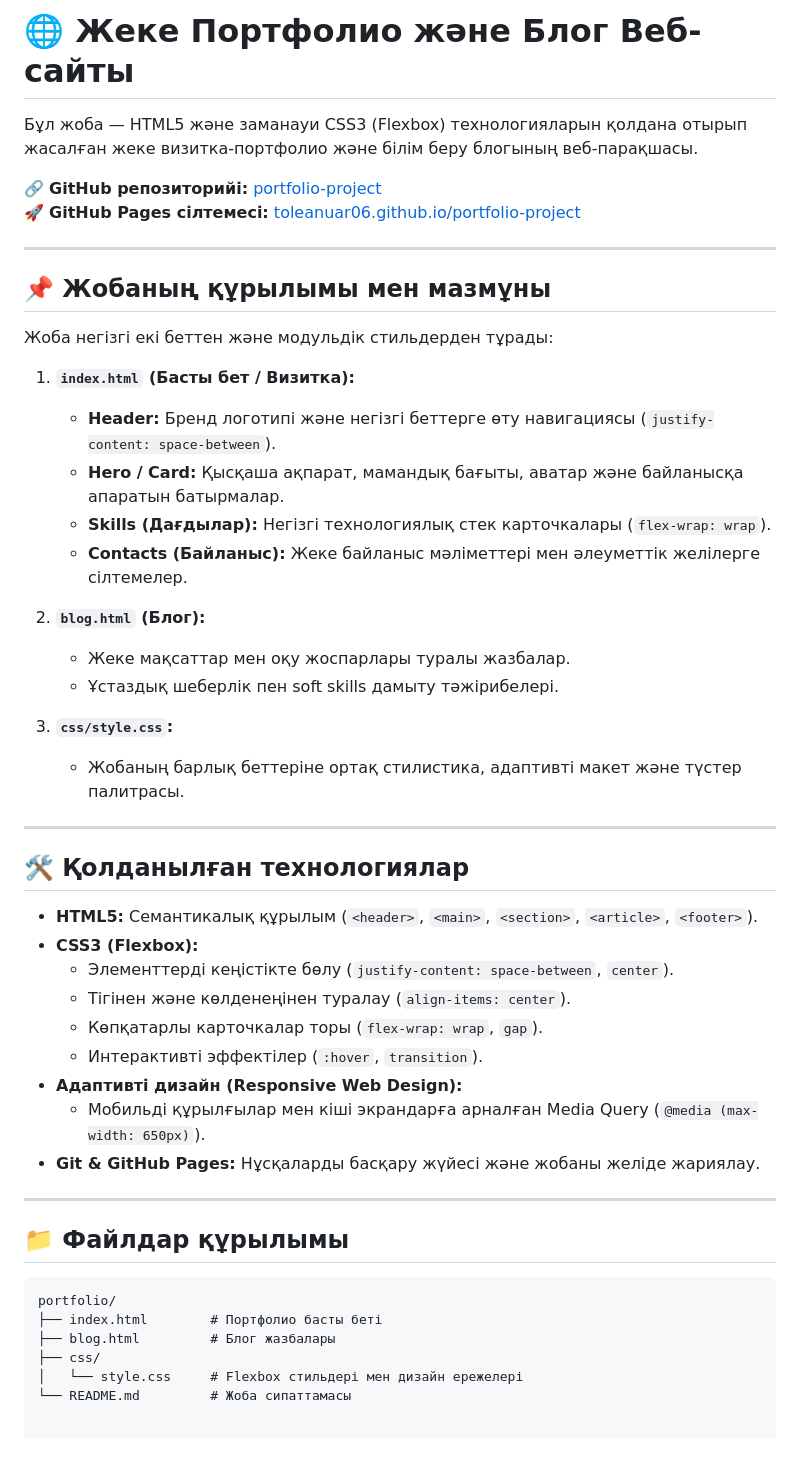
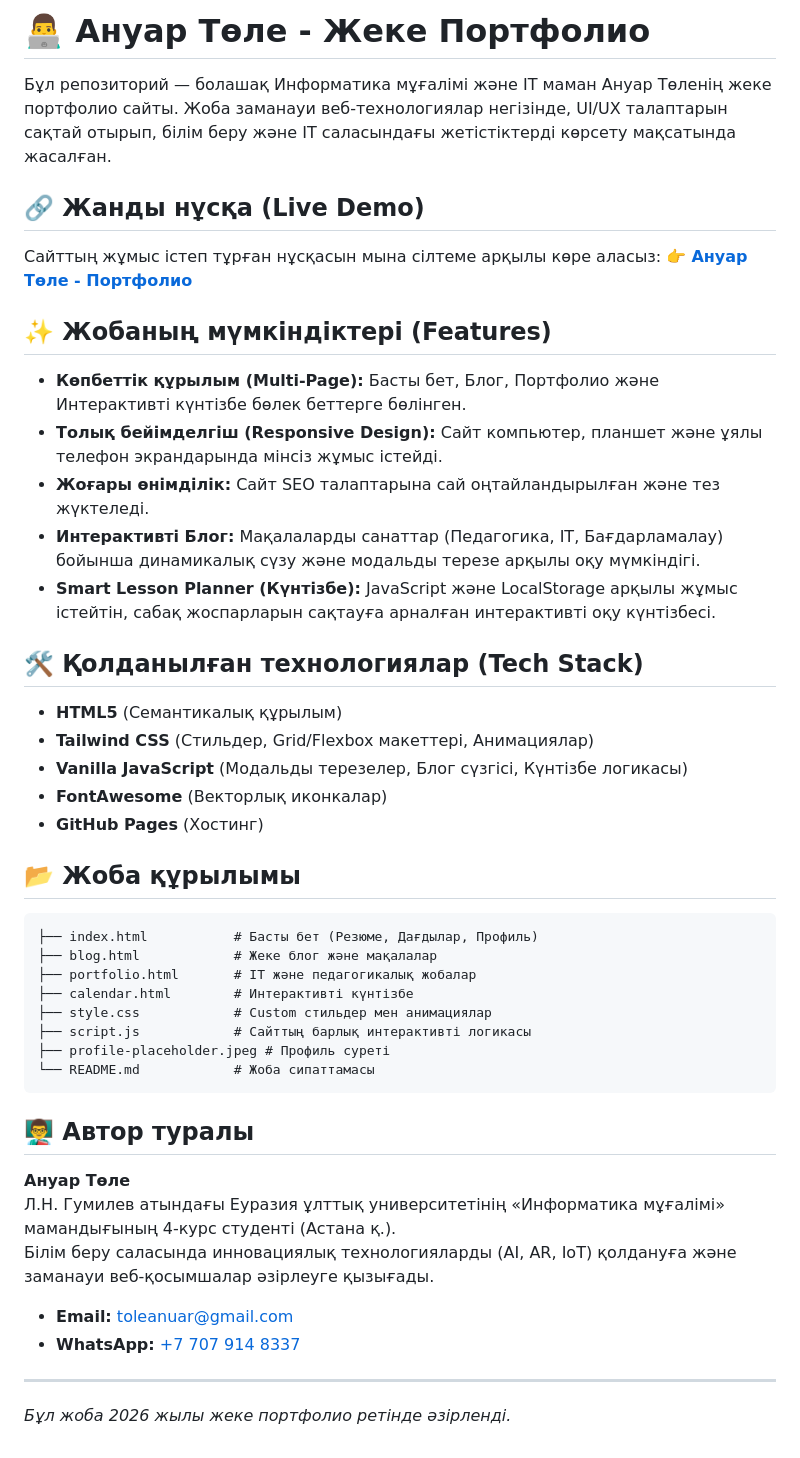
Before and after one commit to toleanuar06/portfolio-project, a Markdown page: README.md, the part around the change. Rendered like a GitHub page.

Commit message:
Revise README for portfolio project details
Updated project description and features in README.md.

````diff
--- a/README.md
+++ b/README.md
@@ -1,51 +1,48 @@
-# 🌐 Жеке Портфолио және Блог Веб-сайты
+# 👨‍💻 Ануар Төле - Жеке Портфолио
 
-Бұл жоба — HTML5 және заманауи CSS3 (Flexbox) технологияларын қолдана отырып жасалған жеке визитка-портфолио және білім беру блогының веб-парақшасы.
+Бұл репозиторий — болашақ Информатика мұғалімі және IT маман Ануар Төленің жеке портфолио сайты. Жоба заманауи веб-технологиялар негізінде, UI/UX талаптарын сақтай отырып, білім беру және IT саласындағы жетістіктерді көрсету мақсатында жасалған.
 
-🔗 **GitHub репозиторийі:** [portfolio-project](https://github.com/toleanuar06/portfolio-project)
-🚀 **GitHub Pages сілтемесі:** [toleanuar06.github.io/portfolio-project](https://toleanuar06.github.io/portfolio-project/)
+## 🔗 Жанды нұсқа (Live Demo)
+Сайттың жұмыс істеп тұрған нұсқасын мына сілтеме арқылы көре аласыз:
+👉 **[Ануар Төле - Портфолио](https://toleanuar06.github.io/portfolio-project/)**
+
+## ✨ Жобаның мүмкіндіктері (Features)
+
+- **Көпбеттік құрылым (Multi-Page):** Басты бет, Блог, Портфолио және Интерактивті күнтізбе бөлек беттерге бөлінген.
+- **Толық бейімделгіш (Responsive Design):** Сайт компьютер, планшет және ұялы телефон экрандарында мінсіз жұмыс істейді.
+- **Жоғары өнімділік:** Сайт SEO талаптарына сай оңтайландырылған және тез жүктеледі.
+- **Интерактивті Блог:** Мақалаларды санаттар (Педагогика, IT, Бағдарламалау) бойынша динамикалық сүзу және модальды терезе арқылы оқу мүмкіндігі.
+- **Smart Lesson Planner (Күнтізбе):** JavaScript және LocalStorage арқылы жұмыс істейтін, сабақ жоспарларын сақтауға арналған интерактивті оқу күнтізбесі.
+
+## 🛠 Қолданылған технологиялар (Tech Stack)
+
+- **HTML5** (Семантикалық құрылым)
+- **Tailwind CSS** (Стильдер, Grid/Flexbox макеттері, Анимациялар)
+- **Vanilla JavaScript** (Модальды терезелер, Блог сүзгісі, Күнтізбе логикасы)
+- **FontAwesome** (Векторлық иконкалар)
+- **GitHub Pages** (Хостинг)
+
+## 📂 Жоба құрылымы
+
+```text
+├── index.html           # Басты бет (Резюме, Дағдылар, Профиль)
+├── blog.html            # Жеке блог және мақалалар
+├── portfolio.html       # IT және педагогикалық жобалар
+├── calendar.html        # Интерактивті күнтізбе
+├── style.css            # Custom стильдер мен анимациялар
+├── script.js            # Сайттың барлық интерактивті логикасы
+├── profile-placeholder.jpeg # Профиль суреті
+└── README.md            # Жоба сипаттамасы
+```
+
+## 👨‍🏫 Автор туралы
+
+**Ануар Төле**
+Л.Н. Гумилев атындағы Еуразия ұлттық университетінің «Информатика мұғалімі» мамандығының 4-курс студенті (Астана қ.).
+Білім беру саласында инновациялық технологияларды (AI, AR, IoT) қолдануға және заманауи веб-қосымшалар әзірлеуге қызығады.
+
+- **Email:** toleanuar@gmail.com
+- **WhatsApp:** [+7 707 914 8337](https://wa.me/77079148337)
 
 ---
-
-## 📌 Жобаның құрылымы мен мазмұны
-
-Жоба негізгі екі беттен және модульдік стильдерден тұрады:
-
-1. **`index.html` (Басты бет / Визитка):**
-   - **Header:** Бренд логотипі және негізгі беттерге өту навигациясы (`justify-content: space-between`).
-   - **Hero / Card:** Қысқаша ақпарат, мамандық бағыты, аватар және байланысқа апаратын батырмалар.
-   - **Skills (Дағдылар):** Негізгі технологиялық стек карточкалары (`flex-wrap: wrap`).
-   - **Contacts (Байланыс):** Жеке байланыс мәліметтері мен әлеуметтік желілерге сілтемелер.
-
-2. **`blog.html` (Блог):**
-   - Жеке мақсаттар мен оқу жоспарлары туралы жазбалар.
-   - Ұстаздық шеберлік пен soft skills дамыту тәжірибелері.
-
-3. **`css/style.css`:**
-   - Жобаның барлық беттеріне ортақ стилистика, адаптивті макет және түстер палитрасы.
-
----
-
-## 🛠️ Қолданылған технологиялар
-
-- **HTML5:** Семантикалық құрылым (`<header>`, `<main>`, `<section>`, `<article>`, `<footer>`).
-- **CSS3 (Flexbox):**
-  - Элементтерді кеңістікте бөлу (`justify-content: space-between`, `center`).
-  - Тігінен және көлденеңінен туралау (`align-items: center`).
-  - Көпқатарлы карточкалар торы (`flex-wrap: wrap`, `gap`).
-  - Интерактивті эффектілер (`:hover`, `transition`).
-- **Адаптивті дизайн (Responsive Web Design):**
-  - Мобильді құрылғылар мен кіші экрандарға арналған Media Query (`@media (max-width: 650px)`).
-- **Git & GitHub Pages:** Нұсқаларды басқару жүйесі және жобаны желіде жариялау.
-
----
-
-## 📁 Файлдар құрылымы
-
-```text
-portfolio/
-├── index.html        # Портфолио басты беті
-├── blog.html         # Блог жазбалары
-├── css/
-│   └── style.css     # Flexbox стильдері мен дизайн ережелері
-└── README.md         # Жоба сипаттамасы
+*Бұл жоба 2026 жылы жеке портфолио ретінде әзірленді.*
````
